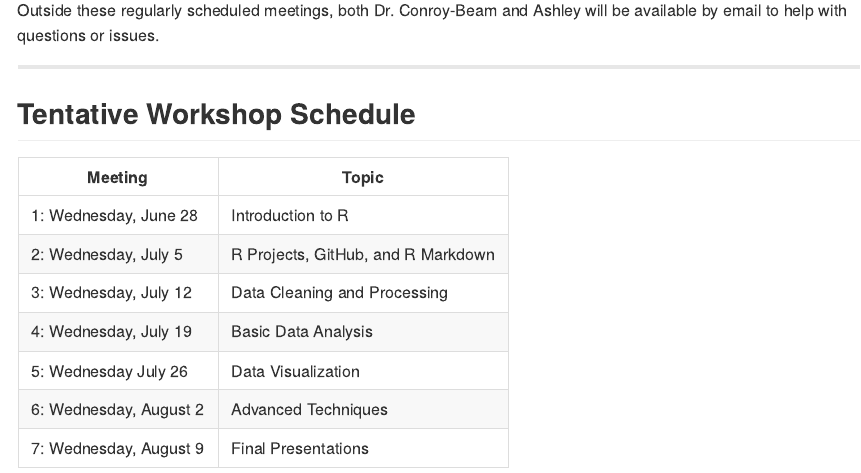
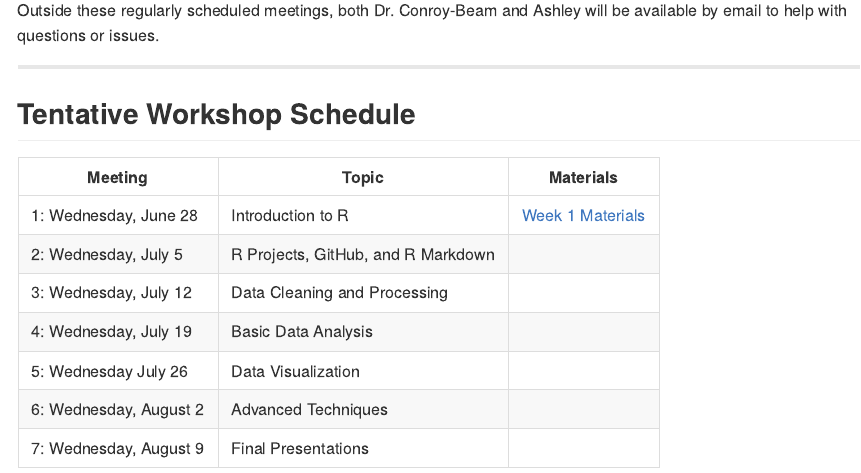
Before and after one commit to dconroybeam/SummerStats2023, an R Markdown document (Syllabus.Rmd): the page in a window 1100 px wide, from 1040 px down. Rendered offline with R 4.5, knitr and Pandoc, with nearby package versions.

Commit message:
Update readme with new materials link

```diff
--- a/Syllabus.Rmd
+++ b/Syllabus.Rmd
@@ -40,12 +40,12 @@ Outside these regularly scheduled meetings, both Dr. Conroy-Beam and Ashley will
 
 ## Tentative Workshop Schedule
 
-Meeting                 | Topic
------------------------ | ----------------------------
-1: Wednesday, June 28   | Introduction to R
-2: Wednesday, July 5    | R Projects, GitHub, and R Markdown
-3: Wednesday, July 12   | Data Cleaning and Processing
-4: Wednesday, July 19   | Basic Data Analysis
-5: Wednesday July 26    | Data Visualization
-6: Wednesday, August 2  | Advanced Techniques
-7: Wednesday, August 9  | Final Presentations
+Meeting                 | Topic                              | Materials
+----------------------- | -----------------------------------|----------
+1: Wednesday, June 28   | Introduction to R                  | [Week 1 Materials](https://github.com/dconroybeam/SummerStats2023/tree/main/Week%201)
+2: Wednesday, July 5    | R Projects, GitHub, and R Markdown |
+3: Wednesday, July 12   | Data Cleaning and Processing       |
+4: Wednesday, July 19   | Basic Data Analysis                |
+5: Wednesday July 26    | Data Visualization                 |
+6: Wednesday, August 2  | Advanced Techniques                |
+7: Wednesday, August 9  | Final Presentations                |
```
Also changed, not shown: README.md, 1 other file.
